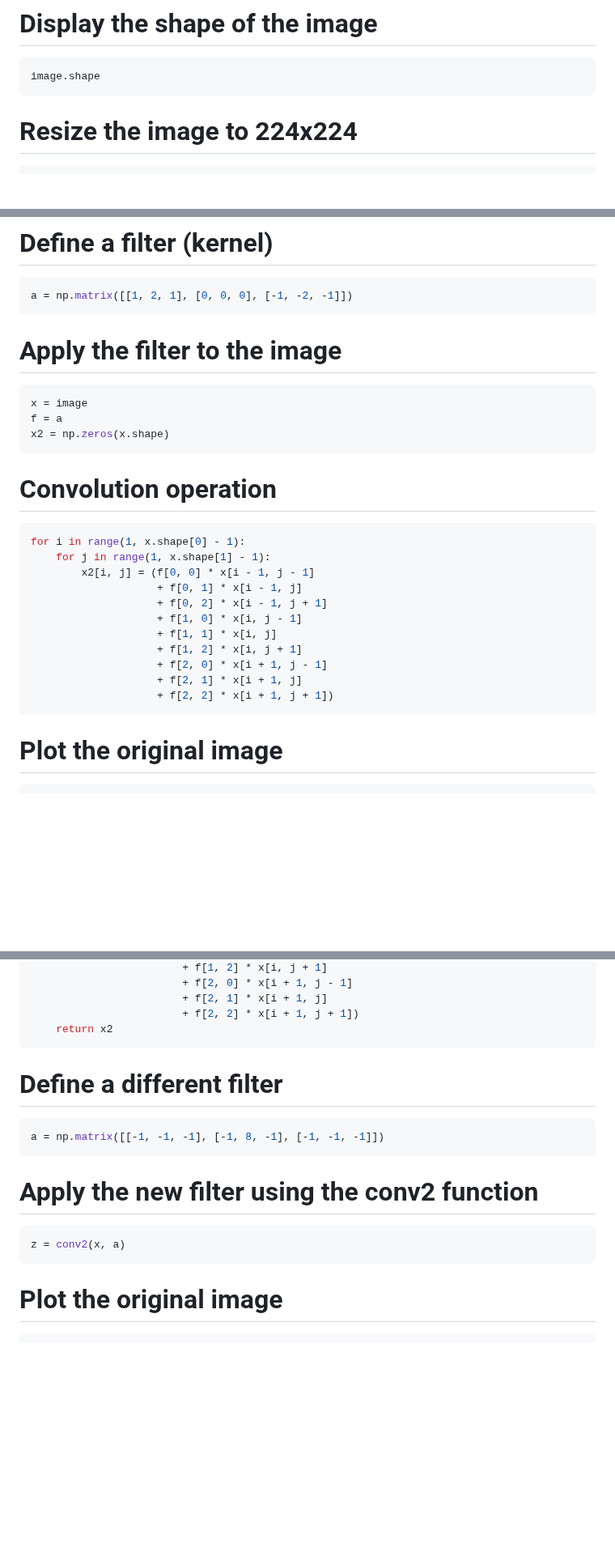
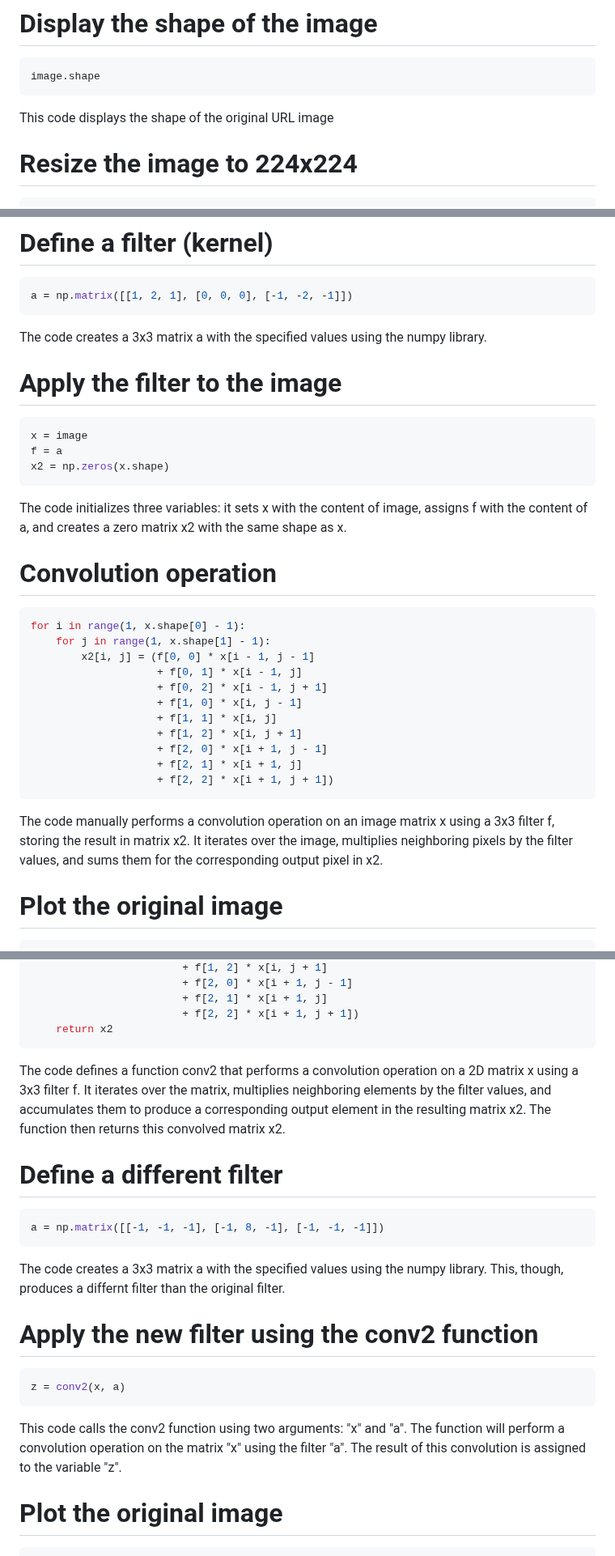
Before and after one commit to kristen1028/MathDataScience, a Markdown page: Problem_Set_2.md, 3 parts joined by grey strips. Shown at 81% size. Rendered like a GitHub page; blank space fills up the shorter version.

````diff
--- a/Problem_Set_2.md
+++ b/Problem_Set_2.md
@@ -49,6 +52,7 @@ plot(image)
 ```python
 image.shape
 ```
+This code displays the shape of the original URL image
 
 # Resize the image to 224x224
 ```python
@@ -80,6 +94,7 @@ plot(image)
 ```python
 a = np.matrix([[1, 2, 1], [0, 0, 0], [-1, -2, -1]])
 ```
+The code creates a 3x3 matrix a with the specified values using the numpy library.
 
 # Apply the filter to the image
 ```python
@@ -87,6 +102,7 @@ x = image
 f = a
 x2 = np.zeros(x.shape)
 ```
+The code initializes three variables: it sets x with the content of image, assigns f with the content of a, and creates a zero matrix x2 with the same shape as x.
 
 # Convolution operation
 ```python
@@ -102,6 +118,7 @@ for i in range(1, x.shape[0] - 1):
                     + f[2, 1] * x[i + 1, j]
                     + f[2, 2] * x[i + 1, j + 1])
 ```
+The code manually performs a convolution operation on an image matrix x using a 3x3 filter f, storing the result in matrix x2. It iterates over the image, multiplies neighboring pixels by the filter values, and sums them for the corresponding output pixel in x2.
 
 # Plot the original image
 ```python
@@ -129,16 +153,19 @@ def conv2(x, f):
                         + f[2, 2] * x[i + 1, j + 1])
     return x2
 ```
+The code defines a function conv2 that performs a convolution operation on a 2D matrix x using a 3x3 filter f. It iterates over the matrix, multiplies neighboring elements by the filter values, and accumulates them to produce a corresponding output element in the resulting matrix x2. The function then returns this convolved matrix x2.
 
 # Define a different filter
 ```python
 a = np.matrix([[-1, -1, -1], [-1, 8, -1], [-1, -1, -1]])
 ```
+The code creates a 3x3 matrix a with the specified values using the numpy library. This, though, produces a differnt filter than the original filter.
 
 # Apply the new filter using the conv2 function
 ```python
 z = conv2(x, a)
 ```
+This code calls the conv2 function using two arguments: "x" and "a". The function will perform a convolution operation on the matrix "x" using the filter "a". The result of this convolution is assigned to the variable "z".
 
 # Plot the original image
 ```python
````
Also changed, not shown: other parts of Problem_Set_2.md (+38 -0 lines).
